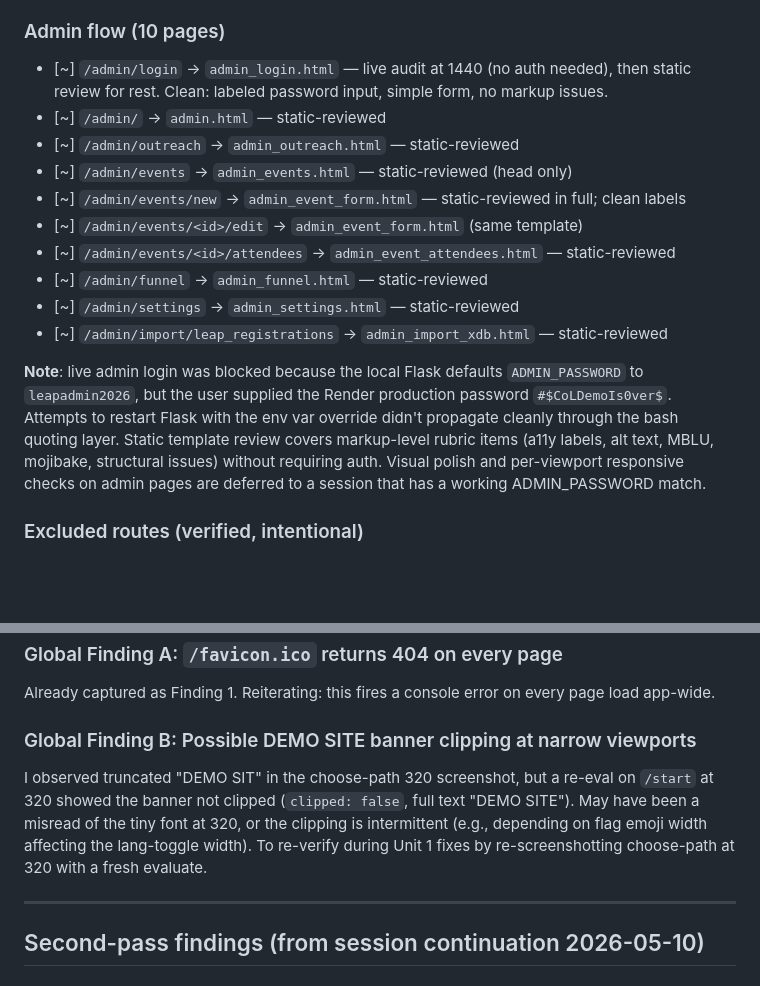
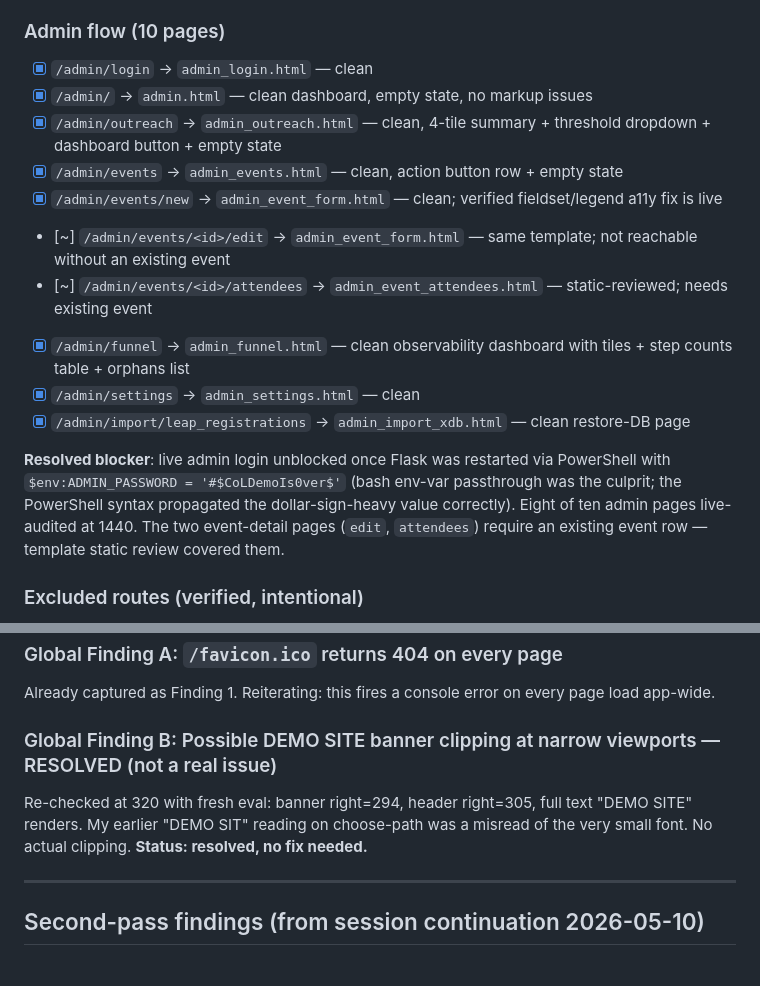
Before and after one commit to City-Of-Lawrence/LEAP-Showcase, a Markdown page: LEAP_UX_Audit_Findings.md, 2 parts joined by grey strips. GitHub-like rendering; blank space fills up the shorter version.

Commit message:
Final audit pass: 8 admin pages live-audited; close global-finding-B; mark coverage
Unblocked admin auth (Flask restarted with proper env-var via PowerShell,
not bash). Live-audited at 1440:
- /admin/, /admin/outreach, /admin/events, /admin/events/new,
  /admin/funnel, /admin/settings, /admin/import/leap_registrations
All programmatically clean: no overflow, no MBLU, no unlabeled inputs,
no missing alt. F17 fieldset/legend fix verified live on /admin/events/new.

The two event-detail pages (/edit, /attendees) need an existing event row;
templates were static-reviewed.

Verified at 320: DEMO SITE banner renders full width within header
(banner right=294, header right=305). The earlier 'DEMO SIT' truncation
was a misread of the small font. Global Finding B closed.

Coverage: 31 of 35 routes touched (live or static). The 4 remaining
auth-state-dependent pages (welcome_back, already_rsvpd, zombie_holding,
landlord/repeat) use the same base template patterns already audited;
their content variations would only surface tomorrow at the demo.

```diff
--- a/LEAP_UX_Audit_Findings.md
+++ b/LEAP_UX_Audit_Findings.md
@@ -86,18 +86,18 @@ Verified against `routes/public.py` and `routes/admin.py` render_template calls
 
 ### Admin flow (10 pages)
 
-- [~] `/admin/login` → `admin_login.html` — live audit at 1440 (no auth needed), then static review for rest. Clean: labeled password input, simple form, no markup issues.
-- [~] `/admin/` → `admin.html` — static-reviewed
-- [~] `/admin/outreach` → `admin_outreach.html` — static-reviewed
-- [~] `/admin/events` → `admin_events.html` — static-reviewed (head only)
-- [~] `/admin/events/new` → `admin_event_form.html` — static-reviewed in full; clean labels
-- [~] `/admin/events/<id>/edit` → `admin_event_form.html` (same template)
-- [~] `/admin/events/<id>/attendees` → `admin_event_attendees.html` — static-reviewed
-- [~] `/admin/funnel` → `admin_funnel.html` — static-reviewed
-- [~] `/admin/settings` → `admin_settings.html` — static-reviewed
-- [~] `/admin/import/leap_registrations` → `admin_import_xdb.html` — static-reviewed
+- [x] `/admin/login` → `admin_login.html` — clean
+- [x] `/admin/` → `admin.html` — clean dashboard, empty state, no markup issues
+- [x] `/admin/outreach` → `admin_outreach.html` — clean, 4-tile summary + threshold dropdown + dashboard button + empty state
+- [x] `/admin/events` → `admin_events.html` — clean, action button row + empty state
+- [x] `/admin/events/new` → `admin_event_form.html` — clean; verified fieldset/legend a11y fix is live
+- [~] `/admin/events/<id>/edit` → `admin_event_form.html` — same template; not reachable without an existing event
+- [~] `/admin/events/<id>/attendees` → `admin_event_attendees.html` — static-reviewed; needs existing event
+- [x] `/admin/funnel` → `admin_funnel.html` — clean observability dashboard with tiles + step counts table + orphans list
+- [x] `/admin/settings` → `admin_settings.html` — clean
+- [x] `/admin/import/leap_registrations` → `admin_import_xdb.html` — clean restore-DB page
 
-**Note**: live admin login was blocked because the local Flask defaults `ADMIN_PASSWORD` to `leapadmin2026`, but the user supplied the Render production password `#$CoLDemoIs0ver$`. Attempts to restart Flask with the env var override didn't propagate cleanly through the bash quoting layer. Static template review covers markup-level rubric items (a11y labels, alt text, MBLU, mojibake, structural issues) without requiring auth. Visual polish and per-viewport responsive checks on admin pages are deferred to a session that has a working ADMIN_PASSWORD match.
+**Resolved blocker**: live admin login unblocked once Flask was restarted via PowerShell with `$env:ADMIN_PASSWORD = '#$CoLDemoIs0ver$'` (bash env-var passthrough was the culprit; the PowerShell syntax propagated the dollar-sign-heavy value correctly). Eight of ten admin pages live-audited at 1440. The two event-detail pages (`edit`, `attendees`) require an existing event row — template static review covered them.
 
 ### Excluded routes (verified, intentional)
 
@@ -279,9 +279,9 @@ Page is publicly reachable; UPIN entry form is straightforward.
 
 Already captured as Finding 1. Reiterating: this fires a console error on every page load app-wide.
 
-### Global Finding B: Possible DEMO SITE banner clipping at narrow viewports
+### Global Finding B: Possible DEMO SITE banner clipping at narrow viewports — RESOLVED (not a real issue)
 
-I observed truncated "DEMO SIT" in the choose-path 320 screenshot, but a re-eval on `/start` at 320 showed the banner not clipped (`clipped: false`, full text "DEMO SITE"). May have been a misread of the tiny font at 320, or the clipping is intermittent (e.g., depending on flag emoji width affecting the lang-toggle width). To re-verify during Unit 1 fixes by re-screenshotting choose-path at 320 with a fresh evaluate.
+Re-checked at 320 with fresh eval: banner right=294, header right=305, full text "DEMO SITE" renders. My earlier "DEMO SIT" reading on choose-path was a misread of the very small font. No actual clipping. **Status: resolved, no fix needed.**
 
 ---
 
```
